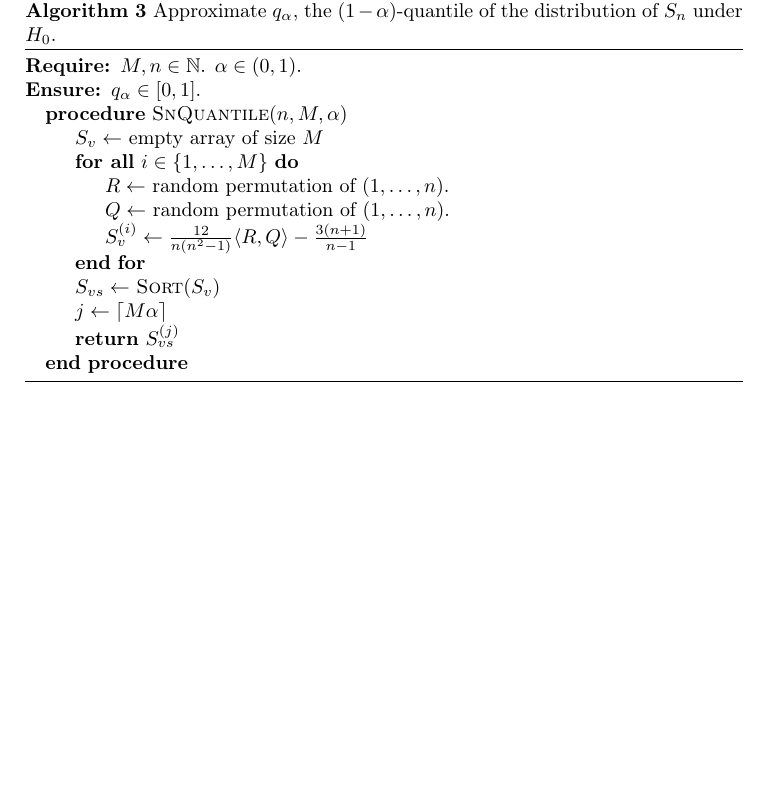
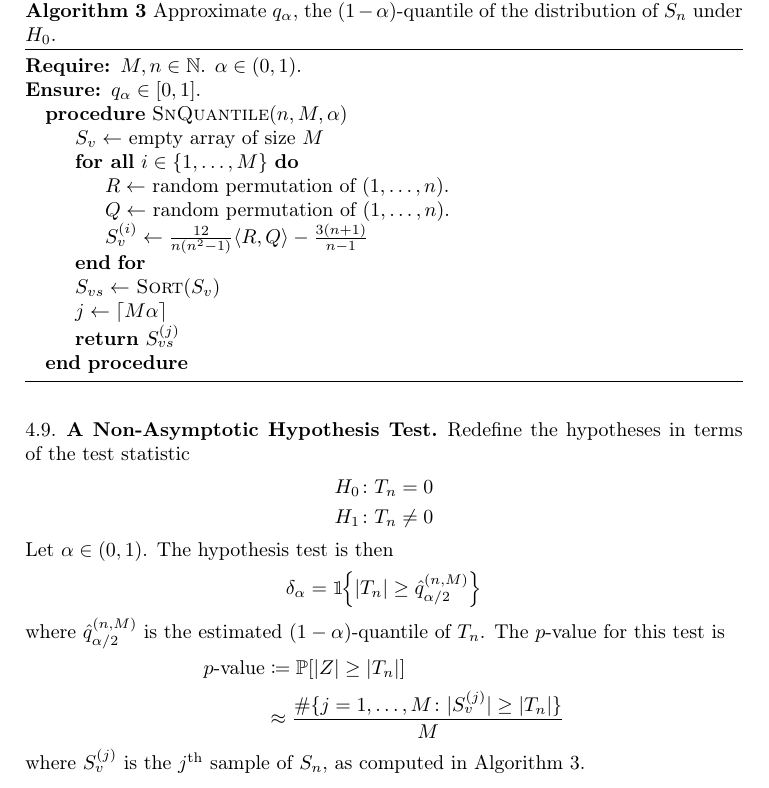
Before and after one commit to broesler/18.650-Fundamentals-of-Statistics, a LaTeX problem sheet (hw7/hw7_latex/hw7_main.tex): part of page 25 of 25, cut so that both start at the same text, the shorter picture padded with empty space. Compiled offline with pdfLaTeX.

Commit message:
Typeset through 4.9. See TODOs in code and tex files.

```diff
--- a/hw7/hw7_latex/hw7_main.tex
+++ b/hw7/hw7_latex/hw7_main.tex
@@ -1179,6 +1181,26 @@ distribution of $S_n$ under $H_0$.}
   \end{algorithmic}
 \end{algorithm}
 
+\subsection{A Non-Asymptotic Hypothesis Test}
+Redefine the hypotheses in terms of the test statistic
+\begin{align*}
+  H_0 &\colon T_n = 0 \\
+  H_1 &\colon T_n \ne 0
+\end{align*}
+Let $\alpha \in (0, 1)$. The hypothesis test is then
+\[ \delta_\alpha = \indic{|T_n| \ge \hat{q}_{\alpha/2}^{(n, M)}} \]
+where $\hat{q}_{\alpha/2}^{(n, M)}$ is the estimated $(1 - \alpha)$-quantile
+of $T_n$. The $p$-value for this test is
+\begin{align*}
+  \text{$p$-value} &\coloneqq \Prob{|Z| \ge |T_n|} \\
+  &\approx \frac{\#\{j=1,\dots,M \colon |S_v^{(j)}| \ge |T_n|\}}{M}
+\end{align*}
+where $S_v^{(j)}$ is the $j^{\text{th}}$ sample of $S_n$, as computed in
+Algorithm~\ref{alg:sn_q}.
+
+% TODO include subroutine code, plot of the distribution
+
+
 % % INCLUDE CODE:
 % \clearpage
 % \subsection*{Code}
```
Also changed, not shown: hw7/hw7_latex/hw7_main.tex (2 more changed lines).
